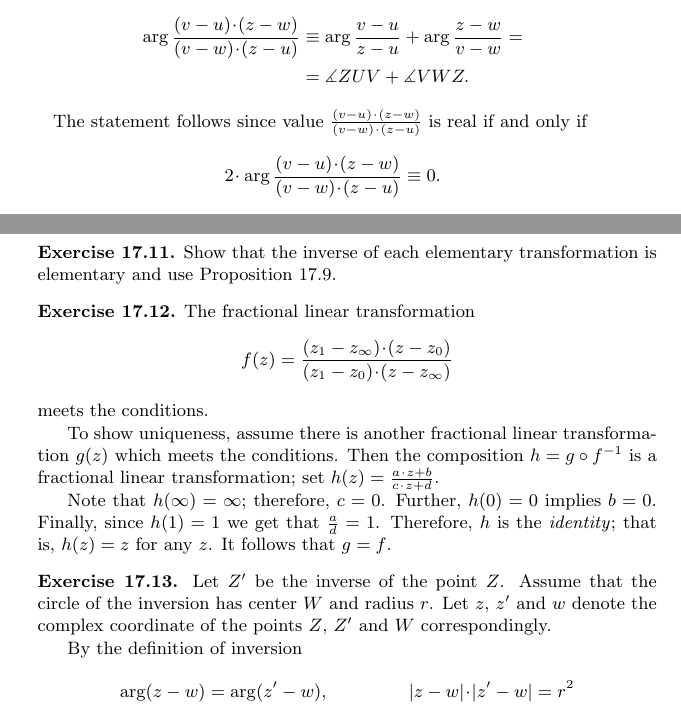
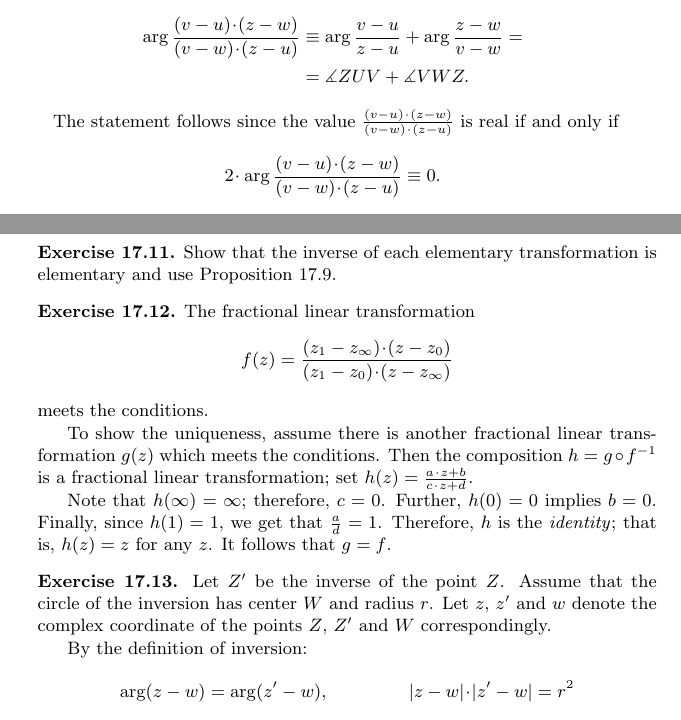
Before and after one commit to anton-petrunin/birkhoff, a LaTeX book (all-lectures.tex, which reads hints.tex): two parts of pages 190 and 191 of 197, joined at a grey line, cut so that both start at the same text. Compiled offline with pdfLaTeX.

Commit message:
misprints hints-17

```diff
--- a/hints.tex
+++ b/hints.tex
@@ -1831,7 +1831,7 @@ Note that
 &= \measuredangle ZUV+\measuredangle VWZ.
 \end{align*}
 
-The statement follows since value $\tfrac{(v-u)\cdot(z-w)}{(v-w)\cdot(z-u)}$ is real if and only if
+The statement follows since the value $\tfrac{(v-u)\cdot(z-w)}{(v-w)\cdot(z-u)}$ is real if and only if
 \[2\cdot\arg\frac{(v-u)\cdot(z-w)}{(v-w)\cdot(z-u)}\equiv0.\]
 
 \parbf{Exercise~\ref{ex:6-circles}.}
@@ -1864,7 +1864,7 @@ The fractional linear transformation
 \[f(z)=\frac{(z_1-z_\infty)\cdot(z-z_0)}{(z_1-z_0)\cdot(z-z_\infty)}\]
 meets the conditions.
 
-To show uniqueness, assume there is another fractional linear transformation
+To show the uniqueness, assume there is another fractional linear transformation
 $g(z)$ which meets the conditions.
 Then the composition
 $h=g\circ f^{-1}$
@@ -1874,7 +1874,7 @@ $h(z)=\tfrac{a\cdot z+b}{c\cdot z+d}$.
 Note that $h(\infty)=\infty$;
 therefore, $c=0$.
 Further, $h(0)=0$ implies $b=0$.
-Finally, since $h(1)=1$ we get that $\tfrac ad=1$.
+Finally, since $h(1)=1$, we get that $\tfrac ad=1$.
 Therefore, $h$ is the \index{identity map}\emph{identity};
 that is, $h(z)=z$ for any~$z$.
 It follows that $g=f$.
@@ -1884,7 +1884,7 @@ Let $Z'$ be the inverse of the point $Z$.
 Assume that the circle of the inversion has center $W$ and radius~$r$.
 Let $z$, $z'$ and $w$ denote the complex coordinate of the points $Z$, $Z'$ and $W$ correspondingly.
 
-By the definition of inversion
+By the definition of inversion:
 \begin{align*}
 \arg (z-w)&=\arg (z'-w),
 &
```
